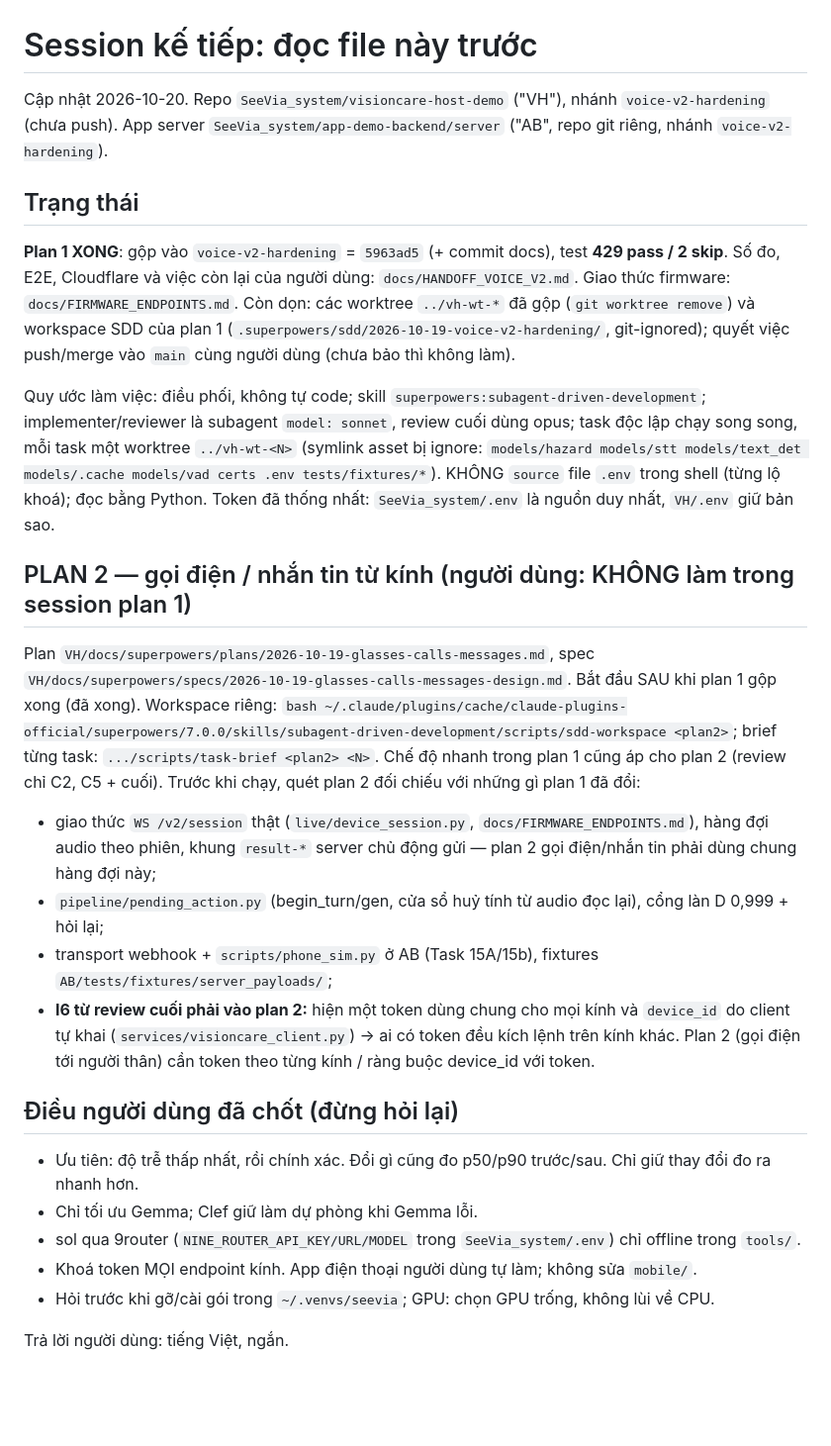
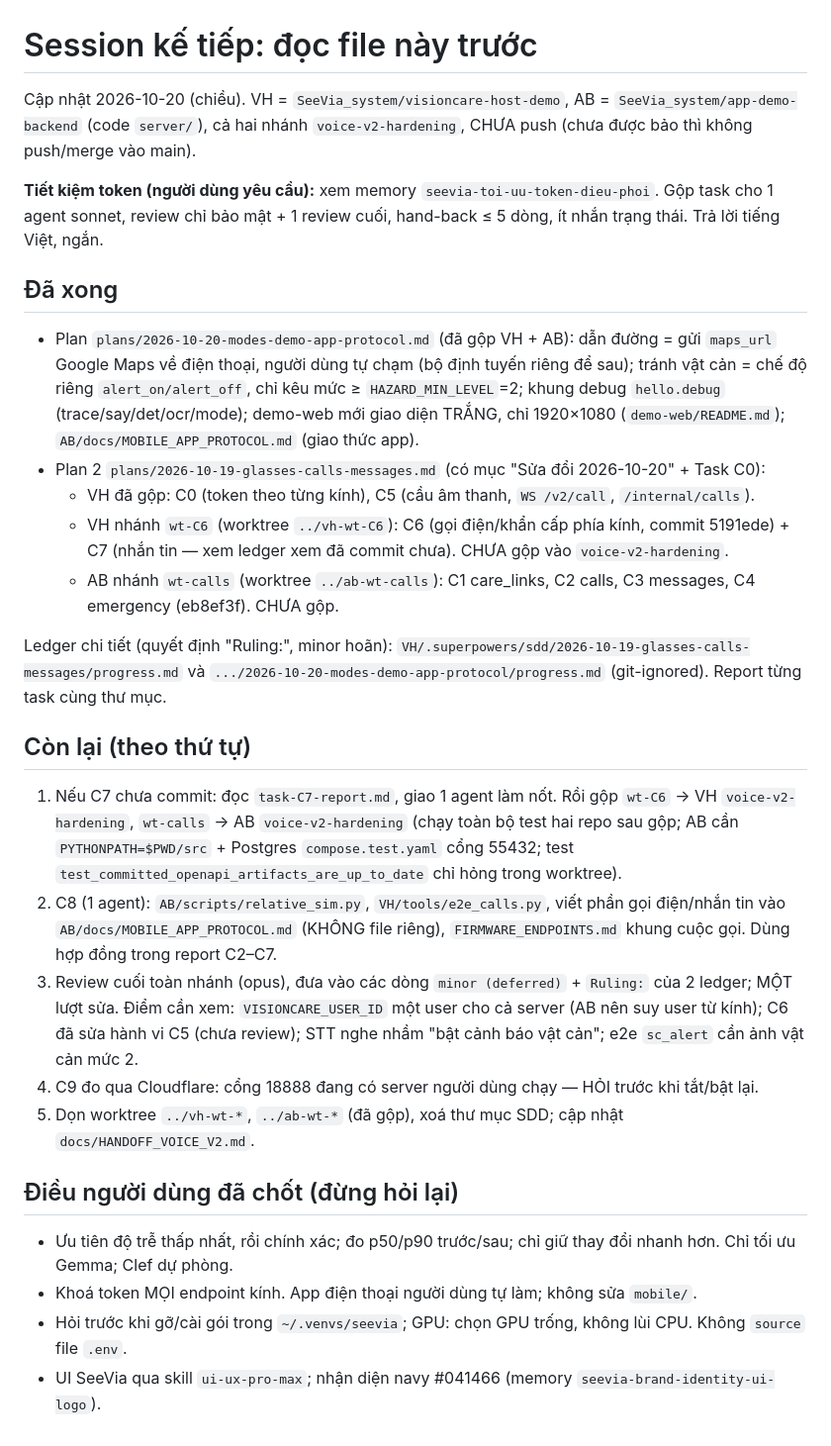
Before and after one commit to hohoangluan/visioncare-host-demo, a Markdown page: docs/superpowers/NEXT_SESSION.md, the part around the change. Shown at 99% size. Drawn GitHub-style; blank space fills up the shorter version.

Commit message:
docs: bàn giao session sau — plan 2 còn gộp nhánh, C8, review cuối, C9
Co-Authored-By: Claude Opus 5.5 <noreply@anthropic.com>

```diff
--- a/docs/superpowers/NEXT_SESSION.md
+++ b/docs/superpowers/NEXT_SESSION.md
@@ -1,41 +1,43 @@
 # Session kế tiếp: đọc file này trước
 
-Cập nhật 2026-10-20. Repo `SeeVia_system/visioncare-host-demo` ("VH"), nhánh `voice-v2-hardening`
-(chưa push). App server `SeeVia_system/app-demo-backend/server` ("AB", repo git riêng, nhánh `voice-v2-hardening`).
+Cập nhật 2026-10-20 (chiều). VH = `SeeVia_system/visioncare-host-demo`, AB = `SeeVia_system/app-demo-backend` (code `server/`),
+cả hai nhánh `voice-v2-hardening`, CHƯA push (chưa được bảo thì không push/merge vào main).
 
-## Trạng thái
+**Tiết kiệm token (người dùng yêu cầu):** xem memory `seevia-toi-uu-token-dieu-phoi`. Gộp task cho 1 agent sonnet, review chỉ
+bảo mật + 1 review cuối, hand-back ≤ 5 dòng, ít nhắn trạng thái. Trả lời tiếng Việt, ngắn.
 
-**Plan 1 XONG**: gộp vào `voice-v2-hardening` = `5963ad5` (+ commit docs), test **429 pass / 2 skip**. Số đo, E2E, Cloudflare và
-việc còn lại của người dùng: `docs/HANDOFF_VOICE_V2.md`. Giao thức firmware: `docs/FIRMWARE_ENDPOINTS.md`.
-Còn dọn: các worktree `../vh-wt-*` đã gộp (`git worktree remove`) và workspace SDD của plan 1
-(`.superpowers/sdd/2026-10-19-voice-v2-hardening/`, git-ignored); quyết việc push/merge vào `main` cùng người dùng (chưa bảo thì không làm).
+## Đã xong
 
-Quy ước làm việc: điều phối, không tự code; skill `superpowers:subagent-driven-development`; implementer/reviewer là subagent
-`model: sonnet`, review cuối dùng opus; task độc lập chạy song song, mỗi task một worktree `../vh-wt-<N>` (symlink asset bị ignore:
-`models/hazard models/stt models/text_det models/.cache models/vad certs .env tests/fixtures/*`). KHÔNG `source` file `.env` trong
-shell (từng lộ khoá); đọc bằng Python. Token đã thống nhất: `SeeVia_system/.env` là nguồn duy nhất, `VH/.env` giữ bản sao.
+- Plan `plans/2026-10-20-modes-demo-app-protocol.md` (đã gộp VH + AB):
+  dẫn đường = gửi `maps_url` Google Maps về điện thoại, người dùng tự chạm (bộ định tuyến riêng để sau);
+  tránh vật cản = chế độ riêng `alert_on/alert_off`, chỉ kêu mức ≥ `HAZARD_MIN_LEVEL`=2;
+  khung debug `hello.debug` (trace/say/det/ocr/mode); demo-web mới giao diện TRẮNG, chỉ 1920×1080 (`demo-web/README.md`);
+  `AB/docs/MOBILE_APP_PROTOCOL.md` (giao thức app).
+- Plan 2 `plans/2026-10-19-glasses-calls-messages.md` (có mục "Sửa đổi 2026-10-20" + Task C0):
+  - VH đã gộp: C0 (token theo từng kính), C5 (cầu âm thanh, `WS /v2/call`, `/internal/calls`).
+  - VH nhánh `wt-C6` (worktree `../vh-wt-C6`): C6 (gọi điện/khẩn cấp phía kính, commit 5191ede) + C7 (nhắn tin — xem ledger
+    xem đã commit chưa). CHƯA gộp vào `voice-v2-hardening`.
+  - AB nhánh `wt-calls` (worktree `../ab-wt-calls`): C1 care_links, C2 calls, C3 messages, C4 emergency (eb8ef3f). CHƯA gộp.
 
-## PLAN 2 — gọi điện / nhắn tin từ kính (người dùng: KHÔNG làm trong session plan 1)
+Ledger chi tiết (quyết định "Ruling:", minor hoãn): `VH/.superpowers/sdd/2026-10-19-glasses-calls-messages/progress.md`
+và `.../2026-10-20-modes-demo-app-protocol/progress.md` (git-ignored). Report từng task cùng thư mục.
 
-Plan `VH/docs/superpowers/plans/2026-10-19-glasses-calls-messages.md`, spec
-`VH/docs/superpowers/specs/2026-10-19-glasses-calls-messages-design.md`. Bắt đầu SAU khi plan 1 gộp xong (đã xong).
-Workspace riêng: `bash ~/.claude/plugins/cache/claude-plugins-official/superpowers/7.0.0/skills/subagent-driven-development/scripts/sdd-workspace <plan2>`;
-brief từng task: `.../scripts/task-brief <plan2> <N>`. Chế độ nhanh trong plan 1 cũng áp cho plan 2 (review chỉ C2, C5 + cuối).
-Trước khi chạy, quét plan 2 đối chiếu với những gì plan 1 đã đổi:
-- giao thức `WS /v2/session` thật (`live/device_session.py`, `docs/FIRMWARE_ENDPOINTS.md`), hàng đợi audio theo phiên, khung `result-*`
-  server chủ động gửi — plan 2 gọi điện/nhắn tin phải dùng chung hàng đợi này;
-- `pipeline/pending_action.py` (begin_turn/gen, cửa sổ huỷ tính từ audio đọc lại), cổng làn D 0,999 + hỏi lại;
-- transport webhook + `scripts/phone_sim.py` ở AB (Task 15A/15b), fixtures `AB/tests/fixtures/server_payloads/`;
-- **I6 từ review cuối phải vào plan 2:** hiện một token dùng chung cho mọi kính và `device_id` do client tự khai
-  (`services/visioncare_client.py`) → ai có token đều kích lệnh trên kính khác. Plan 2 (gọi điện tới người thân)
-  cần token theo từng kính / ràng buộc device_id với token.
+## Còn lại (theo thứ tự)
+
+1. Nếu C7 chưa commit: đọc `task-C7-report.md`, giao 1 agent làm nốt. Rồi gộp `wt-C6` → VH `voice-v2-hardening`,
+   `wt-calls` → AB `voice-v2-hardening` (chạy toàn bộ test hai repo sau gộp; AB cần `PYTHONPATH=$PWD/src` + Postgres
+   `compose.test.yaml` cổng 55432; test `test_committed_openapi_artifacts_are_up_to_date` chỉ hỏng trong worktree).
+2. C8 (1 agent): `AB/scripts/relative_sim.py`, `VH/tools/e2e_calls.py`, viết phần gọi điện/nhắn tin vào
+   `AB/docs/MOBILE_APP_PROTOCOL.md` (KHÔNG file riêng), `FIRMWARE_ENDPOINTS.md` khung cuộc gọi. Dùng hợp đồng trong report C2–C7.
+3. Review cuối toàn nhánh (opus), đưa vào các dòng `minor (deferred)` + `Ruling:` của 2 ledger; MỘT lượt sửa.
+   Điểm cần xem: `VISIONCARE_USER_ID` một user cho cả server (AB nên suy user từ kính); C6 đã sửa hành vi C5 (chưa review);
+   STT nghe nhầm "bật cảnh báo vật cản"; e2e `sc_alert` cần ảnh vật cản mức 2.
+4. C9 đo qua Cloudflare: cổng 18888 đang có server người dùng chạy — HỎI trước khi tắt/bật lại.
+5. Dọn worktree `../vh-wt-*`, `../ab-wt-*` (đã gộp), xoá thư mục SDD; cập nhật `docs/HANDOFF_VOICE_V2.md`.
 
 ## Điều người dùng đã chốt (đừng hỏi lại)
 
-- Ưu tiên: độ trễ thấp nhất, rồi chính xác. Đổi gì cũng đo p50/p90 trước/sau. Chỉ giữ thay đổi đo ra nhanh hơn.
-- Chỉ tối ưu Gemma; Clef giữ làm dự phòng khi Gemma lỗi.
-- sol qua 9router (`NINE_ROUTER_API_KEY/URL/MODEL` trong `SeeVia_system/.env`) chỉ offline trong `tools/`.
+- Ưu tiên độ trễ thấp nhất, rồi chính xác; đo p50/p90 trước/sau; chỉ giữ thay đổi nhanh hơn. Chỉ tối ưu Gemma; Clef dự phòng.
 - Khoá token MỌI endpoint kính. App điện thoại người dùng tự làm; không sửa `mobile/`.
-- Hỏi trước khi gỡ/cài gói trong `~/.venvs/seevia`; GPU: chọn GPU trống, không lùi về CPU.
-
-Trả lời người dùng: tiếng Việt, ngắn.
+- Hỏi trước khi gỡ/cài gói trong `~/.venvs/seevia`; GPU: chọn GPU trống, không lùi CPU. Không `source` file `.env`.
+- UI SeeVia qua skill `ui-ux-pro-max`; nhận diện navy #041466 (memory `seevia-brand-identity-ui-logo`).
```
